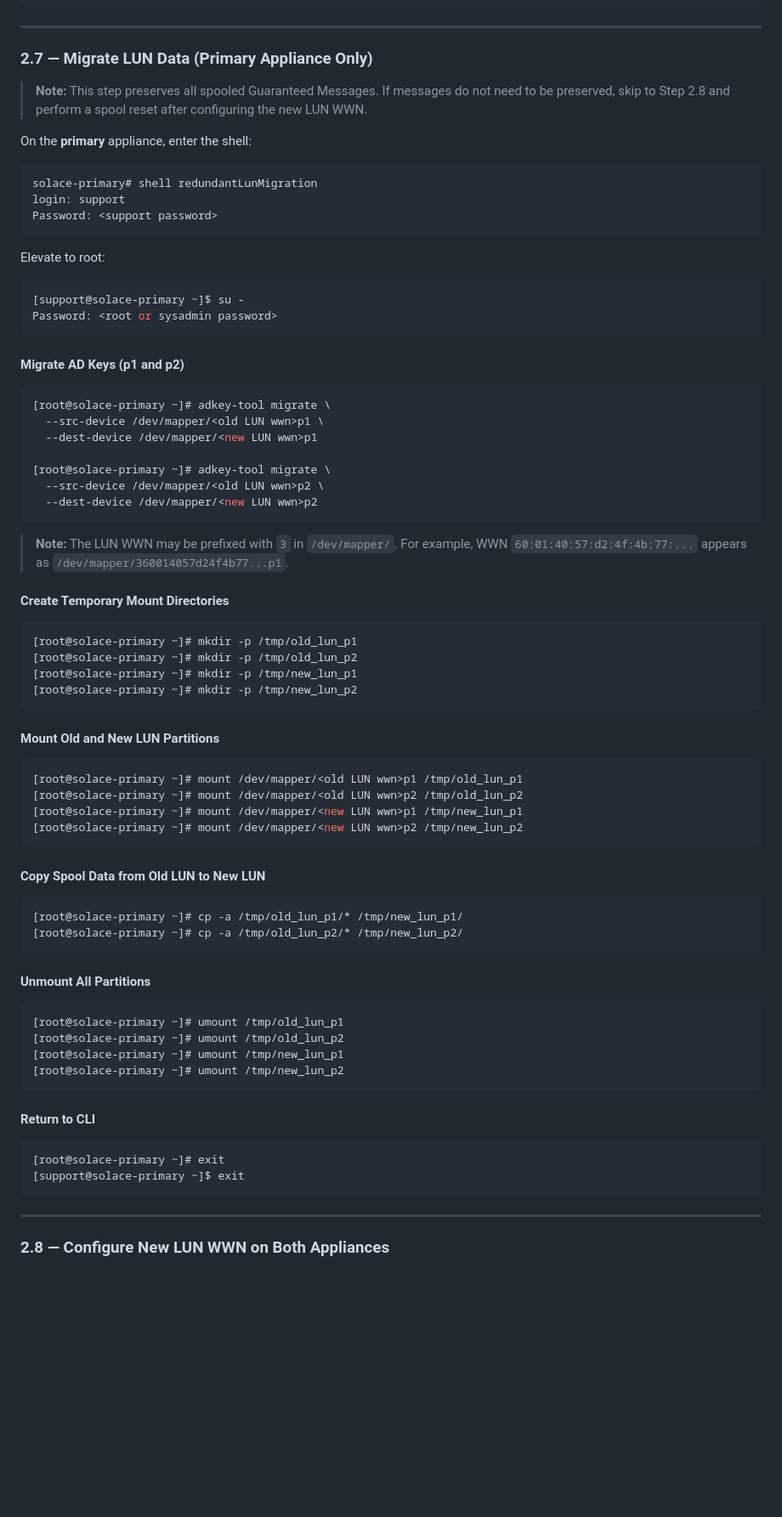
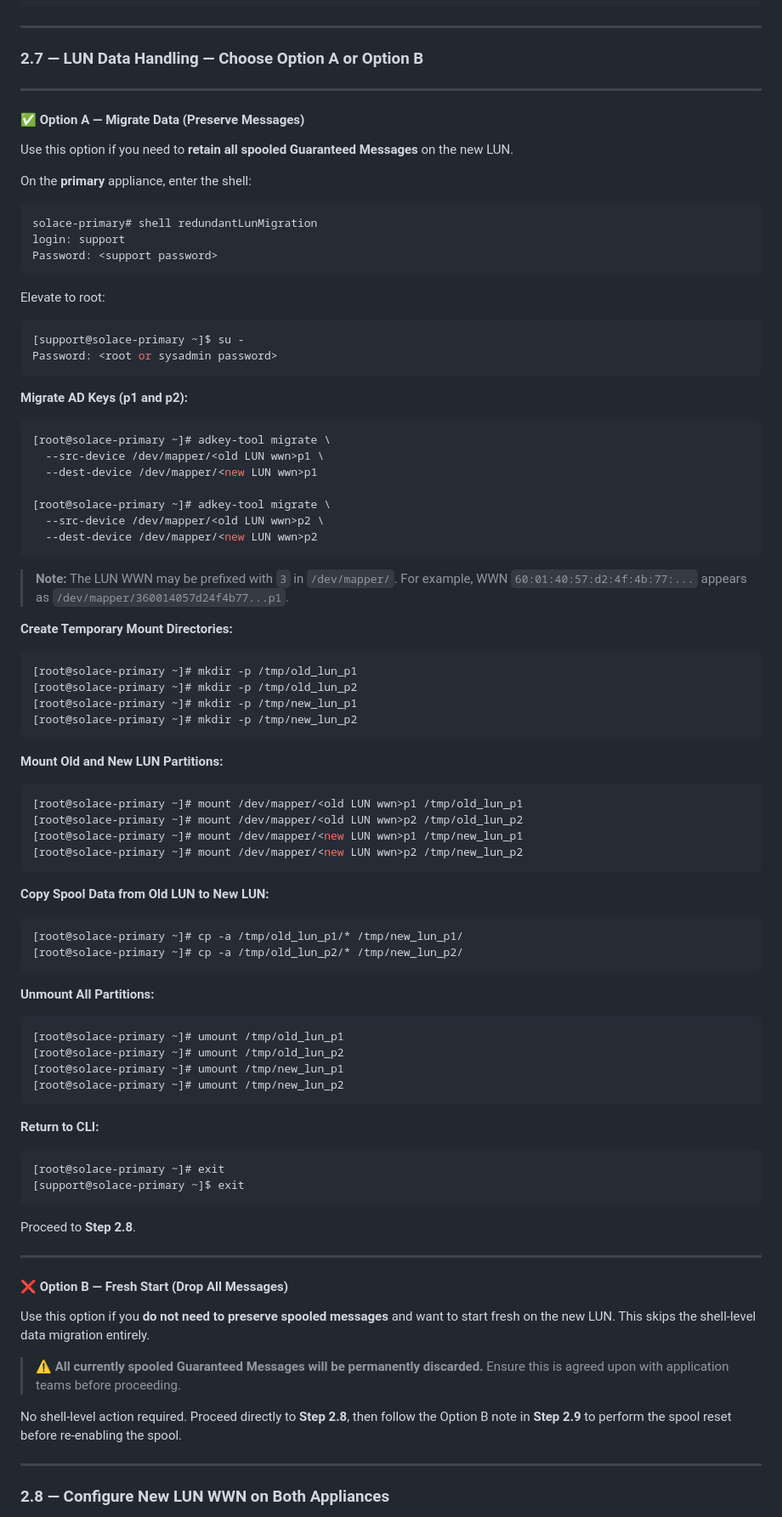
Before and after one commit to hafio/solace-psg, a Markdown page: appliance/solace-ha-lun-migration-runbook.md, the part around one of its changes. Shown at 85% size. GitHub-like rendering; blank space fills up the shorter version.

````diff
--- a/appliance/solace-ha-lun-migration-runbook.md
+++ b/appliance/solace-ha-lun-migration-runbook.md
@@ -251,9 +305,13 @@ solace-backup(configure)# end
 
 ---
 
-### 2.7 — Migrate LUN Data (Primary Appliance Only)
+### 2.7 — LUN Data Handling — Choose Option A or Option B
 
-> **Note:** This step preserves all spooled Guaranteed Messages. If messages do not need to be preserved, skip to Step 2.8 and perform a spool reset after configuring the new LUN WWN.
+---
+
+#### ✅ Option A — Migrate Data (Preserve Messages)
+
+Use this option if you need to **retain all spooled Guaranteed Messages** on the new LUN.
 
 On the **primary** appliance, enter the shell:
 
@@ -269,7 +327,7 @@ Elevate to root:
 Password: <root or sysadmin password>
 ```
 
-#### Migrate AD Keys (p1 and p2)
+**Migrate AD Keys (p1 and p2):**
 
 ```bash
 [root@solace-primary ~]# adkey-tool migrate \
@@ -283,7 +341,7 @@ Password: <root or sysadmin password>
 
 > **Note:** The LUN WWN may be prefixed with `3` in `/dev/mapper/`. For example, WWN `60:01:40:57:d2:4f:4b:77:...` appears as `/dev/mapper/360014057d24f4b77...p1`.
 
-#### Create Temporary Mount Directories
+**Create Temporary Mount Directories:**
 
 ```bash
 [root@solace-primary ~]# mkdir -p /tmp/old_lun_p1
@@ -292,7 +350,7 @@ Password: <root or sysadmin password>
 [root@solace-primary ~]# mkdir -p /tmp/new_lun_p2
 ```
 
-#### Mount Old and New LUN Partitions
+**Mount Old and New LUN Partitions:**
 
 ```bash
 [root@solace-primary ~]# mount /dev/mapper/<old LUN wwn>p1 /tmp/old_lun_p1
@@ -301,14 +359,14 @@ Password: <root or sysadmin password>
 [root@solace-primary ~]# mount /dev/mapper/<new LUN wwn>p2 /tmp/new_lun_p2
 ```
 
-#### Copy Spool Data from Old LUN to New LUN
+**Copy Spool Data from Old LUN to New LUN:**
 
 ```bash
 [root@solace-primary ~]# cp -a /tmp/old_lun_p1/* /tmp/new_lun_p1/
 [root@solace-primary ~]# cp -a /tmp/old_lun_p2/* /tmp/new_lun_p2/
 ```
 
-#### Unmount All Partitions
+**Unmount All Partitions:**
 
 ```bash
 [root@solace-primary ~]# umount /tmp/old_lun_p1
@@ -317,12 +375,24 @@ Password: <root or sysadmin password>
 [root@solace-primary ~]# umount /tmp/new_lun_p2
 ```
 
-#### Return to CLI
+**Return to CLI:**
 
 ```bash
 [root@solace-primary ~]# exit
 [support@solace-primary ~]$ exit
 ```
+
+Proceed to **Step 2.8**.
+
+---
+
+#### ❌ Option B — Fresh Start (Drop All Messages)
+
+Use this option if you **do not need to preserve spooled messages** and want to start fresh on the new LUN. This skips the shell-level data migration entirely.
+
+> ⚠️ **All currently spooled Guaranteed Messages will be permanently discarded.** Ensure this is agreed upon with application teams before proceeding.
+
+No shell-level action required. Proceed directly to **Step 2.8**, then follow the Option B note in **Step 2.9** to perform the spool reset before re-enabling the spool.
 
 ---
 
````
Also changed, not shown: other parts of appliance/solace-ha-lun-migration-runbook.md (+71 -7 lines).
